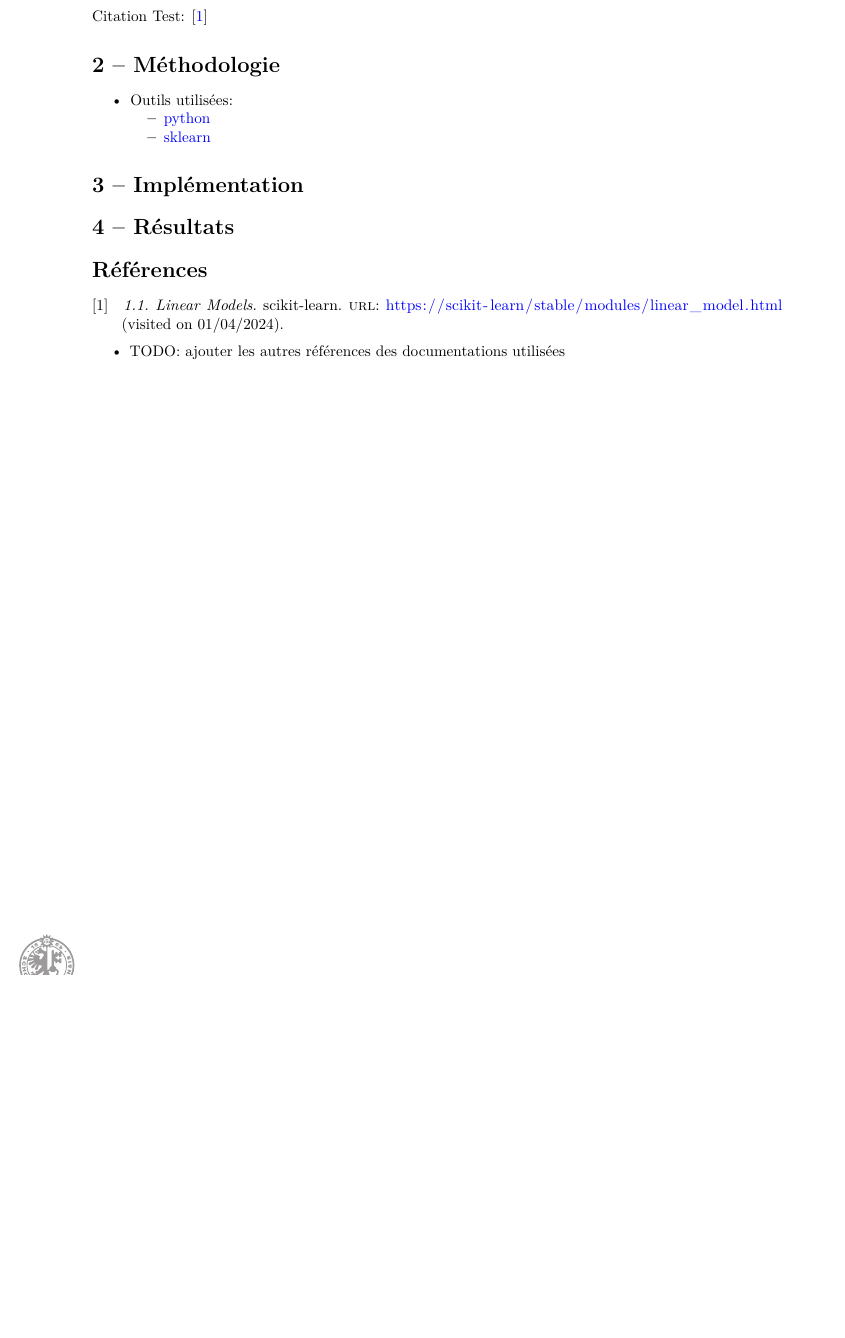
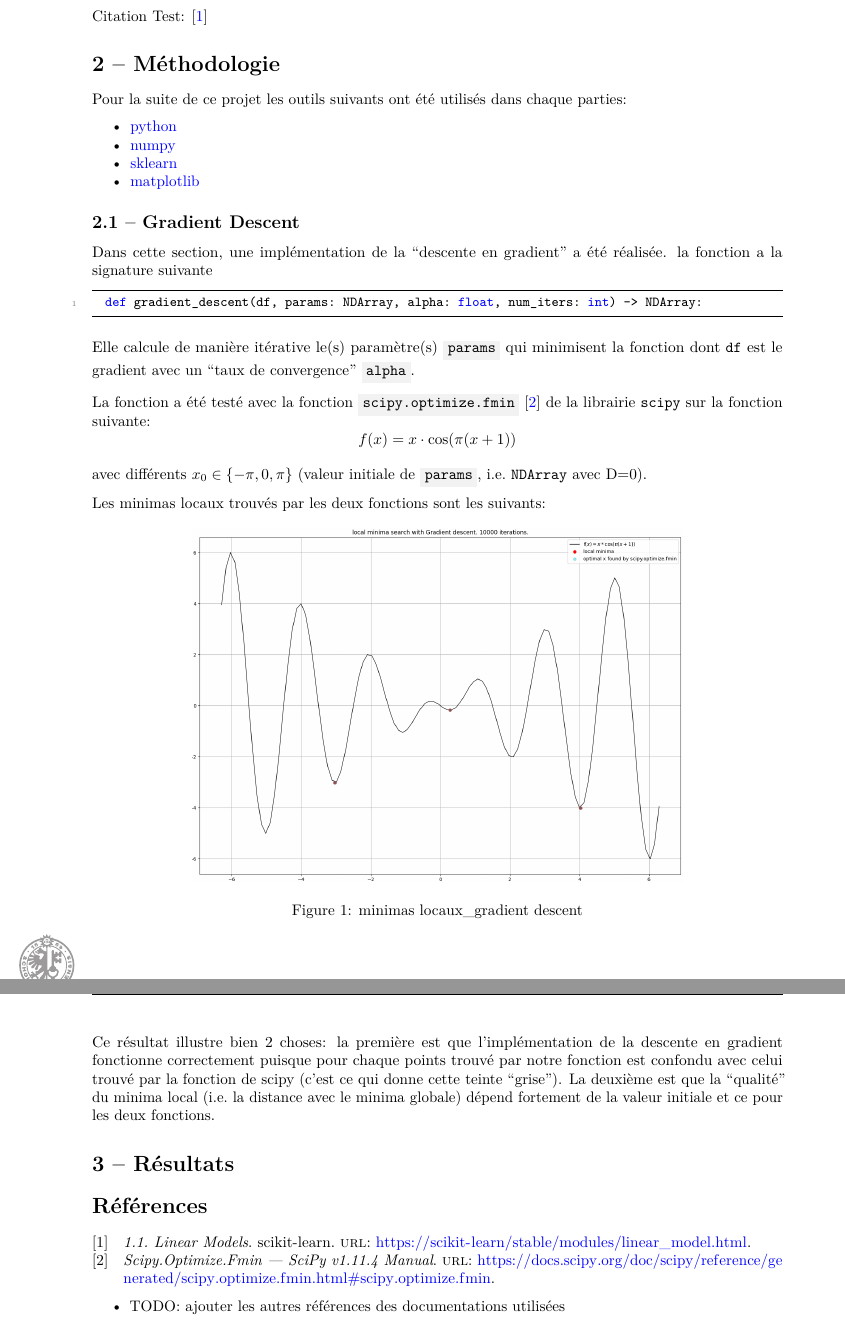
Before and after one commit to David-Kyrat/13X005-AI-Project, a LaTeX document (report/report.tex, which reads report/references.bib): part of page 3 of 3 before the commit and two parts of pages 3 and 4 of 4 after it, the two joined at a grey line, cut so that both start at the same text, the shorter picture padded with empty space. Compiled offline with pdfLaTeX.

Commit message:
Added gradient descent result in report

```diff
--- a/report/references.bib
+++ b/report/references.bib
@@ -2,7 +2,6 @@
   title = {1.1. {{Linear Models}}},
   shorttitle = {Sklearn\_tuto\_logistic\_regression},
   url = {https://scikit-learn/stable/modules/linear_model.html},
-  urldate = {2024-01-04},
   abstract = {The following are a set of methods intended for regression in which the target value is expected to be a linear combination of the features. In mathematical notation, if\textbackslash hat\{y\} is the predicted val...},
   langid = {english},
   organization = {{scikit-learn}},
--- a/report/report.tex
+++ b/report/report.tex
@@ -76,25 +89,64 @@ Citation Test: \cite{LinearModels}
 \hypertarget{muxe9thodologie}{%
 \section{2 -- Méthodologie}\label{muxe9thodologie}}
 
+Pour la suite de ce projet les outils suivants ont été utilisés dans
+chaque parties:
+
 \begin{itemize}
 \tightlist
 \item
-  Outils utilisées:
-
-  \begin{itemize}
-  \tightlist
-  \item
-    \href{https://www.python.org/}{python}
-  \item
-    \href{https://scikit-learn.org/stable/}{sklearn}
-  \end{itemize}
+  \href{https://www.python.org/}{python}
+\item
+  \href{https://numpy.org/}{numpy}
+\item
+  \href{https://scikit-learn.org/stable/}{sklearn}
+\item
+  \href{https://matplotlib.org/}{matplotlib}
 \end{itemize}
 
-\hypertarget{impluxe9mentation}{%
-\section{3 -- Implémentation}\label{impluxe9mentation}}
+\hypertarget{gradient-descent}{%
+\subsection{2.1 -- Gradient Descent}\label{gradient-descent}}
+
+Dans cette section, une implémentation de la ``descente en gradient'' a
+été réalisée. la fonction a la signature suivante
+
+\begin{lstlisting}
+  def gradient_descent(df, params: NDArray, alpha: float, num_iters: int) -> NDArray:
+\end{lstlisting}
+
+Elle calcule de manière itérative le(s) paramètre(s) \code{params} qui
+minimisent la fonction dont \texttt{df} est le gradient avec un ``taux
+de convergence'' \code{alpha}.
+
+La fonction a été testé avec la fonction \code{scipy.optimize.fmin}
+\cite{ScipyOptimizeFmin} de la librairie \texttt{scipy} sur la fonction
+suivante: \[
+f(x) = x * \cos(\pi  (x + 1))
+\]
+
+avec différents \(x_0 \in \{-\pi, 0, \pi\}\) (valeur initiale de
+\code{params}, i.e.~\texttt{NDArray} avec D=0).
+
+Les minimas locaux trouvés par les deux fonctions sont les suivants:
+
+\begin{figure}
+\centering
+\includegraphics[width=0.71\textwidth,height=\textheight]{../res/3.1_gradient_descent_minima.png}
+\caption{minimas locaux\_gradient descent}
+\end{figure}
+
+\newpage{}
+
+Ce résultat illustre bien 2 choses: la première est que l'implémentation
+de la descente en gradient fonctionne correctement puisque pour chaque
+points trouvé par notre fonction est confondu avec celui trouvé par la
+fonction de scipy (c'est ce qui donne cette teinte ``grise''). La
+deuxième est que la ``qualité'' du minima local (i.e.~la distance avec
+le minima globale) dépend fortement de la valeur initiale et ce pour les
+deux fonctions.
 
 \hypertarget{ruxe9sultats}{%
-\section{4 -- Résultats}\label{ruxe9sultats}}
+\section{3 -- Résultats}\label{ruxe9sultats}}
 
 \printbibliography[heading=bibintoc, title={Références}]
 
```
Also changed, not shown: report/report.md (+33 -5 lines), Makefile, report/report.pdf, res/3.1_gradient_descent_minima.png, report/references.bib (5 more changed lines), report/report.tex (13 more changed lines), 3 other files.
